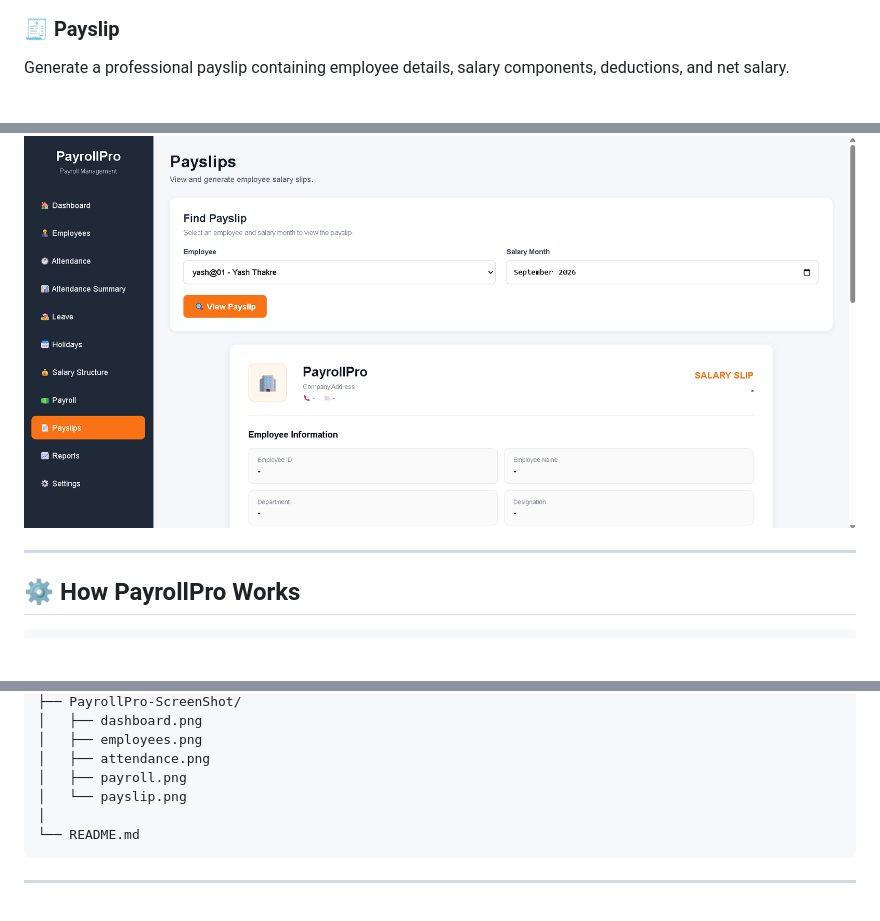
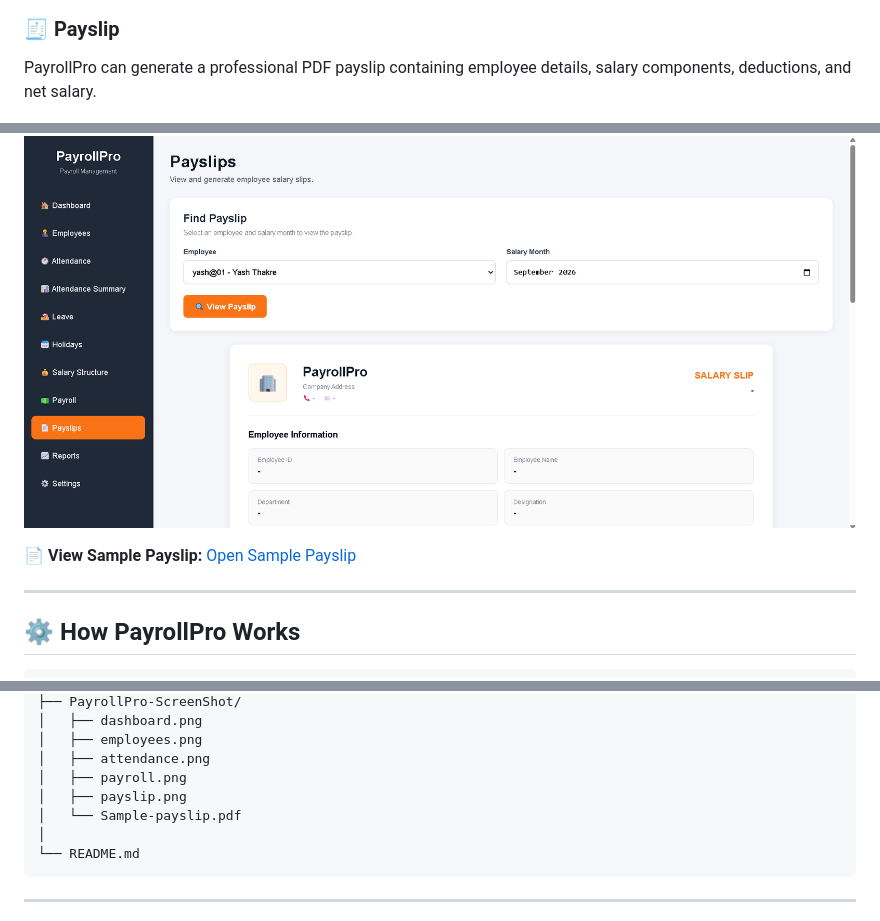
Before and after one commit to yashthakre05/PayrollPro, a Markdown page: README.md, 3 parts joined by grey strips. Rendered like a GitHub page; blank space fills up the shorter version.

````diff
--- a/README.md
+++ b/README.md
@@ -70,9 +70,11 @@ Calculate employee salary based on salary structure and attendance records, incl
 
 ### 🧾 Payslip
 
-Generate a professional payslip containing employee details, salary components, deductions, and net salary.
+PayrollPro can generate a professional PDF payslip containing employee details, salary components, deductions, and net salary.
 
 ![Payslip](PayrollPro-ScreenShot/payslip.png.png)
+
+📄 **View Sample Payslip:** [Open Sample Payslip](PayrollPro-ScreenShot/PayrollPro-Payslip.pdf)
 
 ---
 
@@ -119,7 +121,8 @@ PayrollPro/
 │   ├── employees.png
 │   ├── attendance.png
 │   ├── payroll.png
-│   └── payslip.png
+│   ├── payslip.png
+│   └── Sample-payslip.pdf
 │
 └── README.md
 ```
````
